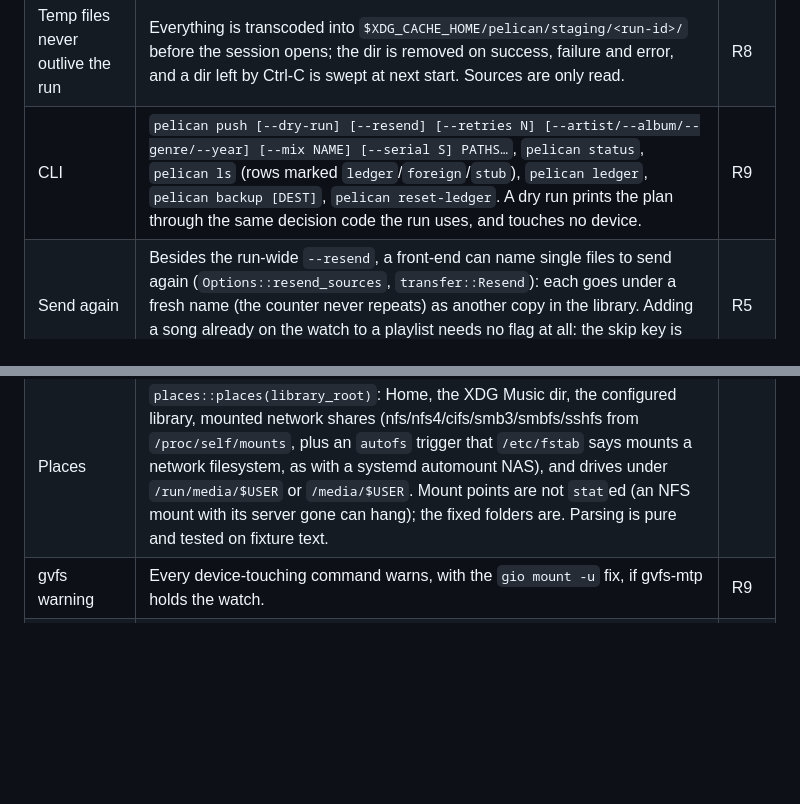
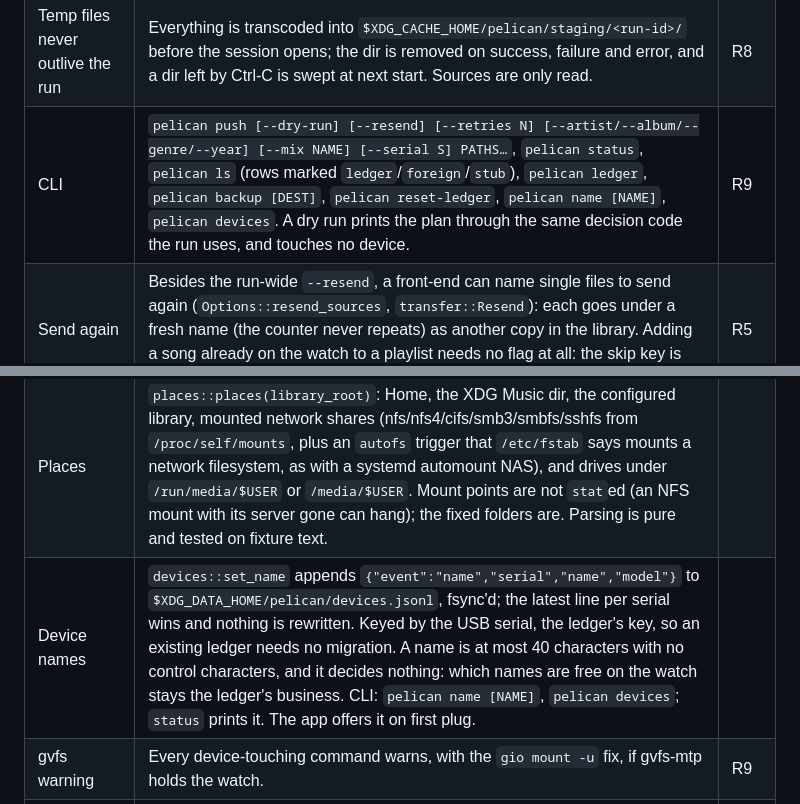
Before and after one commit to n0ble-s1x/pelican, a Markdown page: docs/status.md, 2 parts joined by grey strips. GitHub-like rendering; blank space fills up the shorter version.

```diff
--- a/docs/status.md
+++ b/docs/status.md
@@ -57,12 +57,13 @@ macOS is out of scope for the rebuild.
 | Upload, then prove it | One MTP session per run, split-header transfers, streamed upload into flat `/Music`. Each upload is read back and hashed against the local transcode. Mismatch or error → `failed` in the ledger, the name stays burned, one retry under a fresh name (`--retries N`). | R6 |
 | Capacity before any write | Refused before the first write if planned bytes + 2 MiB exceed free space, or audio objects on `/Music` + planned files exceed 500. A retry is checked the same way, with the room promised to files still queued held back. | R7 |
 | Temp files never outlive the run | Everything is transcoded into `$XDG_CACHE_HOME/pelican/staging/<run-id>/` before the session opens; the dir is removed on success, failure and error, and a dir left by Ctrl-C is swept at next start. Sources are only read. | R8 |
-| CLI | `pelican push [--dry-run] [--resend] [--retries N] [--artist/--album/--genre/--year] [--mix NAME] [--serial S] PATHS…`, `pelican status`, `pelican ls` (rows marked `ledger`/`foreign`/`stub`), `pelican ledger`, `pelican backup [DEST]`, `pelican reset-ledger`. A dry run prints the plan through the same decision code the run uses, and touches no device. | R9 |
+| CLI | `pelican push [--dry-run] [--resend] [--retries N] [--artist/--album/--genre/--year] [--mix NAME] [--serial S] PATHS…`, `pelican status`, `pelican ls` (rows marked `ledger`/`foreign`/`stub`), `pelican ledger`, `pelican backup [DEST]`, `pelican reset-ledger`, `pelican name [NAME]`, `pelican devices`. A dry run prints the plan through the same decision code the run uses, and touches no device. | R9 |
 | Send again | Besides the run-wide `--resend`, a front-end can name single files to send again (`Options::resend_sources`, `transfer::Resend`): each goes under a fresh name (the counter never repeats) as another copy in the library. Adding a song already on the watch to a playlist needs no flag at all: the skip key is audio + album, so it is sent as a new copy automatically. | R5 |
 | A watch that stops answering | After a reboot the FR165 can come back wedged: seen 2026-09-26 enumerating as `091e:0003` "Garmin GPS usb/tty converter", every MTP open then timing out after 30 s until a physical replug. `error::classify` sorts any device error into `not_found` / `permission` / `busy` / `gvfs` / `wedged` / `other`; a timeout (mtp-rs `Error::Timeout`, an I/O `TimedOut`, or the text) is `wedged` and carries `error::REPLUG`: "The watch isn't answering. Unplug it, wait five seconds, plug it back in." `garmin::pick_device` reports a watch seen only as `091e:0003` the same way. A push whose upload or read-back times out records the attempt as `failed`, does not retry, and ends the run with that instruction instead of waiting out a timeout per file. The CLI prints the instruction on its own line. |  |
 | Back up the watch | `backup::backup` walks the watch's `GARMIN` folder with `list_dir` and copies every file with `download_file` into `DEST/GARMIN/…`. Those are the only two calls it makes, so it cannot write to the watch. Local files are created new, never replaced; device names that could climb out of DEST are refused. Stoppable between files; a file that will not copy is reported and the rest are still copied; a wedge ends it with the replug instruction. `backup::default_dest(model)` is `~/Documents/Pelican/<model> backup <YYYY-MM-DD>` (XDG documents dir, UTC date, ` (2)` if taken). CLI: `pelican backup [DEST]`. |  |
 | Clear the watch (a factory reset) | `reset::reset_ledger` re-reads `/Music` itself and, only if it holds no audio objects (stubs count), appends a `reset` line to the ledger. After it, names and verified sources from before no longer count; `max_counter` still spans everything, so the numbering keeps rising. Refuses with an explanation while audio remains. CLI: `pelican reset-ledger`. | R4 |
 | Places | `places::places(library_root)`: Home, the XDG Music dir, the configured library, mounted network shares (nfs/nfs4/cifs/smb3/smbfs/sshfs from `/proc/self/mounts`, plus an `autofs` trigger that `/etc/fstab` says mounts a network filesystem, as with a systemd automount NAS), and drives under `/run/media/$USER` or `/media/$USER`. Mount points are not `stat`ed (an NFS mount with its server gone can hang); the fixed folders are. Parsing is pure and tested on fixture text. |  |
+| Device names | `devices::set_name` appends `{"event":"name","serial","name","model"}` to `$XDG_DATA_HOME/pelican/devices.jsonl`, fsync'd; the latest line per serial wins and nothing is rewritten. Keyed by the USB serial, the ledger's key, so an existing ledger needs no migration. A name is at most 40 characters with no control characters, and it decides nothing: which names are free on the watch stays the ledger's business. CLI: `pelican name [NAME]`, `pelican devices`; `status` prints it. The app offers it on first plug. |  |
 | gvfs warning | Every device-touching command warns, with the `gio mount -u` fix, if gvfs-mtp holds the watch. | R9 |
 | udev | `udev/70-garmin-mtp.rules` sorts before `73-seat-late.rules`, so `uaccess` actually grants the ACL. | R10 |
 
```
Also changed, not shown: CHANGELOG.md (+4 -0 lines), README.md (+11 -0 lines), docs/images/watch.png, 14 other files.
